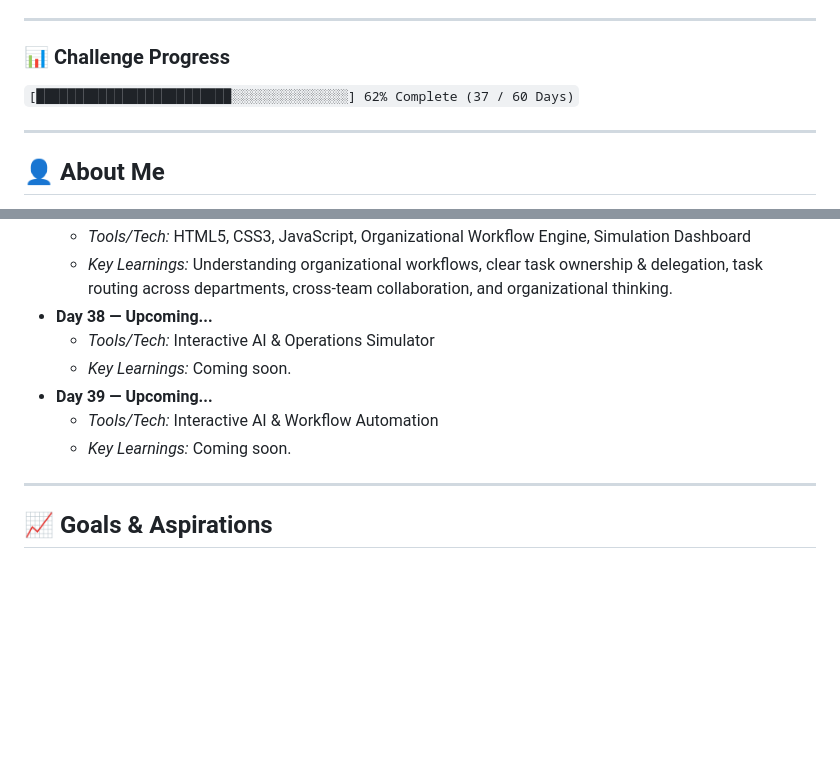
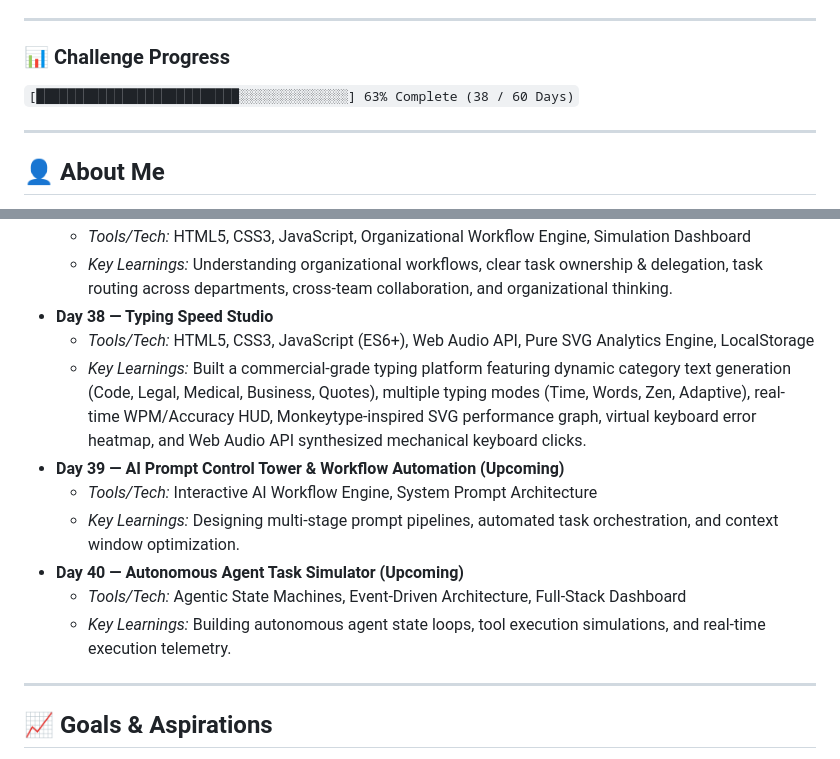
Before and after one commit to Anayat-bhat/60-days-of-ai, a Markdown page: README.md, 2 parts joined by grey strips. Drawn GitHub-style; folded sections open; blank space fills up the shorter version.

Commit message:
docs: update challenge progress to Day 38 and add upcoming milestones to README

```diff
--- a/README.md
+++ b/README.md
@@ -5,7 +5,7 @@ Welcome to my **60 Days of AI** repository! This is a dedicated learning journey
 ---
 
 ### 📊 Challenge Progress
-`[█████████████████████████░░░░░░░░░░░░░░░] 62% Complete (37 / 60 Days)`
+`[██████████████████████████░░░░░░░░░░░░░░] 63% Complete (38 / 60 Days)`
 
 ---
 
@@ -277,12 +277,15 @@ Here is a comprehensive breakdown of the tools utilized and key concepts mastere
 *   **Day 37 — Task Compass**
     *   *Tools/Tech:* HTML5, CSS3, JavaScript, Organizational Workflow Engine, Simulation Dashboard
     *   *Key Learnings:* Understanding organizational workflows, clear task ownership & delegation, task routing across departments, cross-team collaboration, and organizational thinking.
-*   **Day 38 — Upcoming...**
-    *   *Tools/Tech:* Interactive AI & Operations Simulator
-    *   *Key Learnings:* Coming soon.
-*   **Day 39 — Upcoming...**
-    *   *Tools/Tech:* Interactive AI & Workflow Automation
-    *   *Key Learnings:* Coming soon.
+*   **Day 38 — Typing Speed Studio**
+    *   *Tools/Tech:* HTML5, CSS3, JavaScript (ES6+), Web Audio API, Pure SVG Analytics Engine, LocalStorage
+    *   *Key Learnings:* Built a commercial-grade typing platform featuring dynamic category text generation (Code, Legal, Medical, Business, Quotes), multiple typing modes (Time, Words, Zen, Adaptive), real-time WPM/Accuracy HUD, Monkeytype-inspired SVG performance graph, virtual keyboard error heatmap, and Web Audio API synthesized mechanical keyboard clicks.
+*   **Day 39 — AI Prompt Control Tower & Workflow Automation (Upcoming)**
+    *   *Tools/Tech:* Interactive AI Workflow Engine, System Prompt Architecture
+    *   *Key Learnings:* Designing multi-stage prompt pipelines, automated task orchestration, and context window optimization.
+*   **Day 40 — Autonomous Agent Task Simulator (Upcoming)**
+    *   *Tools/Tech:* Agentic State Machines, Event-Driven Architecture, Full-Stack Dashboard
+    *   *Key Learnings:* Building autonomous agent state loops, tool execution simulations, and real-time execution telemetry.
 
 </details>
 
```
